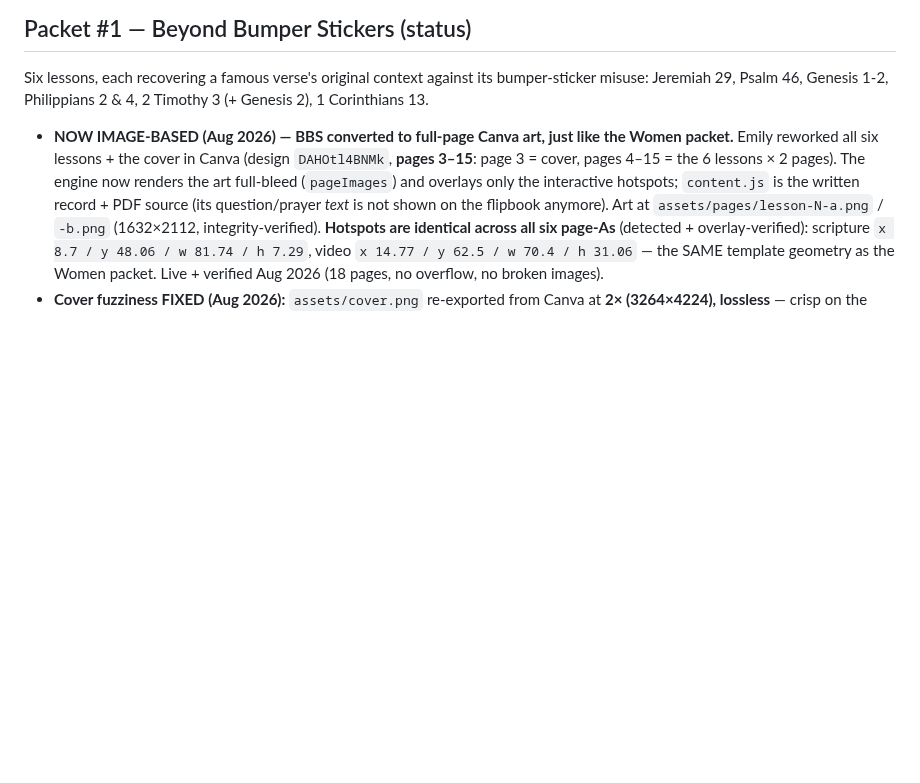
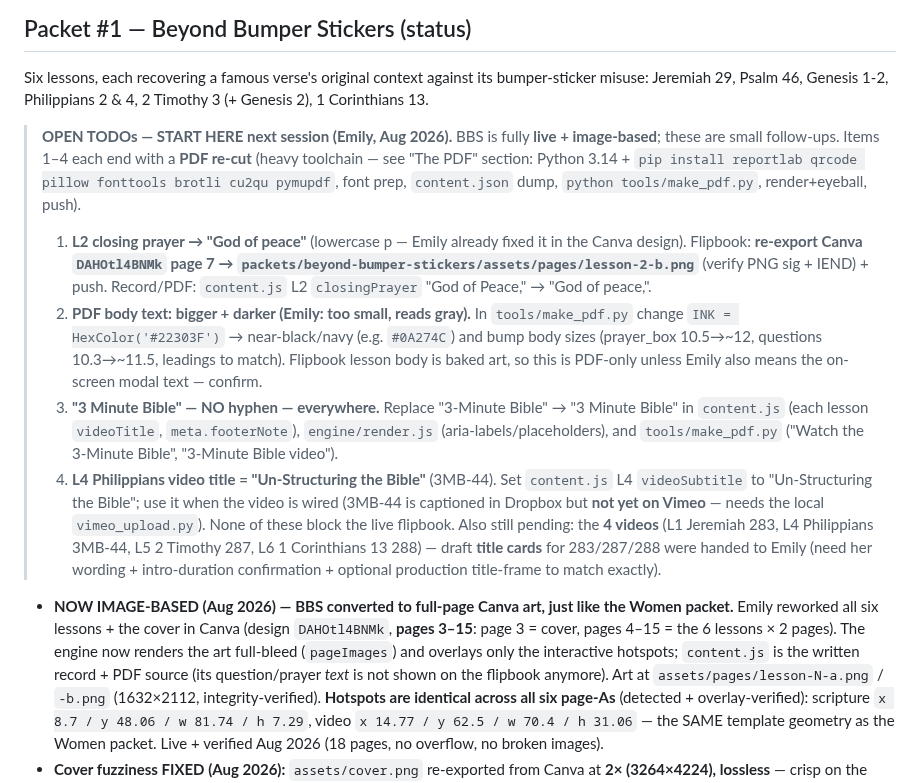
Before and after one commit to candlerfoundry/sunday_school_simplified, a Markdown page: README.md, the part around the change. GitHub-like rendering; blank space fills up the shorter version.

Commit message:
docs(README): OPEN TODOs for next session (God of peace L2, bigger/darker PDF text, 3 Minute Bible no-hyphen, Philippians=Un-Structuring the Bible)

```diff
--- a/README.md
+++ b/README.md
@@ -305,6 +305,27 @@ packets**, edit `engine/render.js` / `engine/styles.css` once.
 Six lessons, each recovering a famous verse's original context against its bumper-sticker
 misuse: Jeremiah 29, Psalm 46, Genesis 1-2, Philippians 2 & 4, 2 Timothy 3 (+ Genesis 2),
 1 Corinthians 13.
+
+> **OPEN TODOs — START HERE next session (Emily, Aug 2026).** BBS is fully **live + image-based**;
+> these are small follow-ups. Items 1–4 each end with a **PDF re-cut** (heavy toolchain — see "The
+> PDF" section: Python 3.14 + `pip install reportlab qrcode pillow fonttools brotli cu2qu pymupdf`,
+> font prep, `content.json` dump, `python tools/make_pdf.py`, render+eyeball, push).
+> 1. **L2 closing prayer → "God of peace"** (lowercase p — Emily already fixed it in the Canva design).
+>    Flipbook: **re-export Canva `DAHOtl4BNMk` page 7 → `packets/beyond-bumper-stickers/assets/pages/lesson-2-b.png`**
+>    (verify PNG sig + IEND) + push. Record/PDF: `content.js` L2 `closingPrayer` "God of Peace," → "God of peace,".
+> 2. **PDF body text: bigger + darker (Emily: too small, reads gray).** In `tools/make_pdf.py` change
+>    `INK = HexColor('#22303F')` → near-black/navy (e.g. `#0A274C`) and bump body sizes (prayer_box 10.5→~12,
+>    questions 10.3→~11.5, leadings to match). Flipbook lesson body is baked art, so this is PDF-only unless
+>    Emily also means the on-screen modal text — confirm.
+> 3. **"3 Minute Bible" — NO hyphen — everywhere.** Replace "3-Minute Bible" → "3 Minute Bible" in
+>    `content.js` (each lesson `videoTitle`, `meta.footerNote`), `engine/render.js` (aria-labels/placeholders),
+>    and `tools/make_pdf.py` ("Watch the 3-Minute Bible", "3-Minute Bible video").
+> 4. **L4 Philippians video title = "Un-Structuring the Bible"** (3MB-44). Set `content.js` L4 `videoSubtitle`
+>    to "Un-Structuring the Bible"; use it when the video is wired (3MB-44 is captioned in Dropbox but **not yet
+>    on Vimeo** — needs the local `vimeo_upload.py`).
+> None of these block the live flipbook. Also still pending: the **4 videos** (L1 Jeremiah 283, L4 Philippians
+> 3MB-44, L5 2 Timothy 287, L6 1 Corinthians 13 288) — draft **title cards** for 283/287/288 were handed to Emily
+> (need her wording + intro-duration confirmation + optional production title-frame to match exactly).
 
 - **NOW IMAGE-BASED (Aug 2026) — BBS converted to full-page Canva art, just like the Women
   packet.** Emily reworked all six lessons + the cover in Canva (design `DAHOtl4BNMk`,
```
